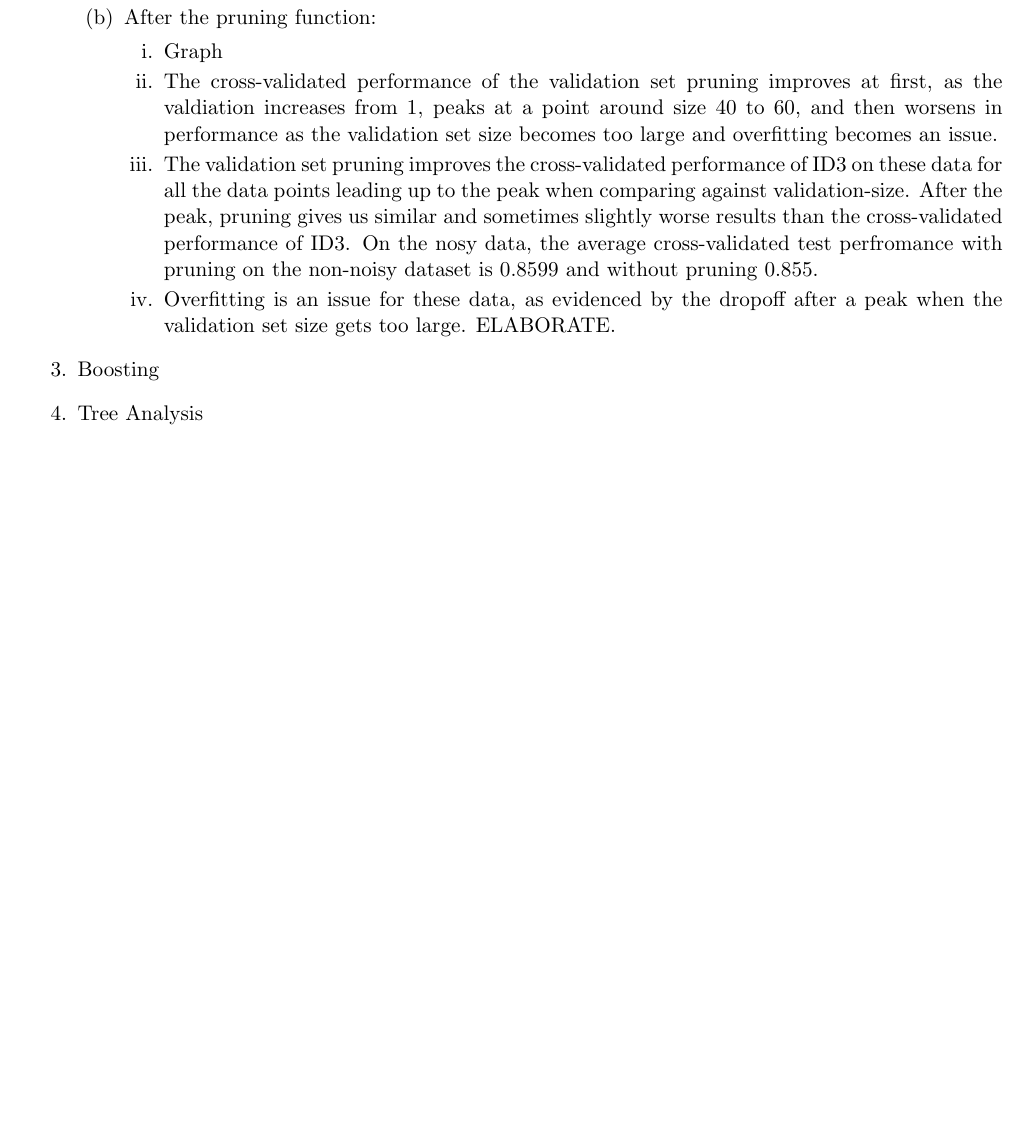
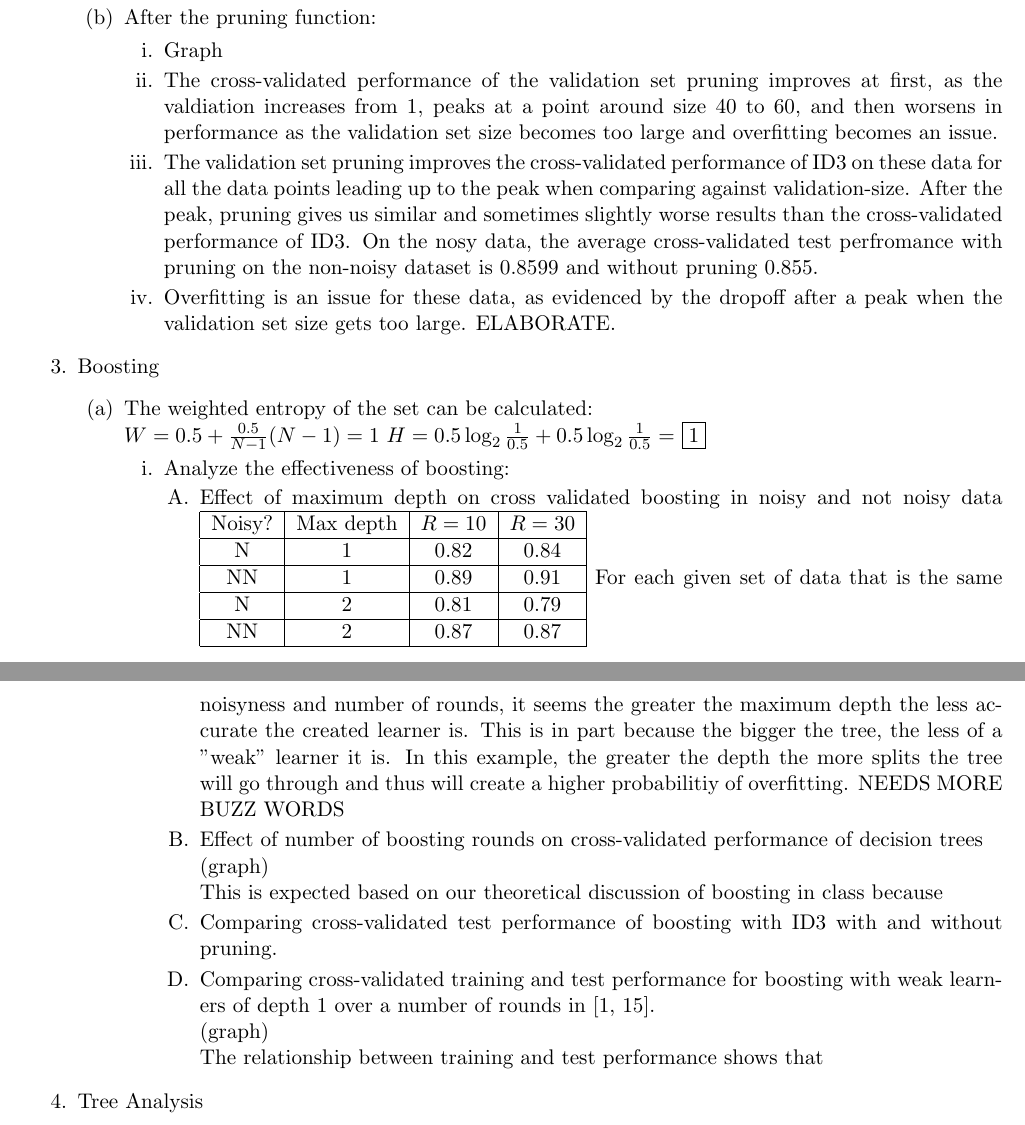
Before and after one commit to jming/spring2013, a LaTeX problem sheet (hw1/cs181hw1.tex): part of the page before the commit and two parts of pages 1 and 2 of 2 after it, the two joined at a grey line, cut so that both start at the same text, the shorter picture padded with empty space. Compiled offline with pdfLaTeX.

Commit message:
start working on questions with 3

```diff
--- a/hw1/cs181hw1.tex
+++ b/hw1/cs181hw1.tex
@@ -51,8 +51,34 @@ This example shows that ID3 has an inductive bias of strongly preferring extreme
 \end{enumerate}
 
 \item Boosting
-% \begin{enumerate}
-% \end{enumerate}
+\begin{enumerate}
+	\item The weighted entropy of the set can be calculated:\\
+	$W=0.5 + \frac{0.5}{N-1}(N-1) = 1$
+	$H = 0.5\log_2 \frac{1}{0.5} + 0.5\log_2 \frac{1}{0.5} =$ \fbox{1}
+	\begin{enumerate}
+	\item Analyze the effectiveness of boosting:
+		\begin{enumerate}
+			\item Effect of maximum depth on cross validated boosting in noisy and not noisy data
+				\begin{tabular}{|c|c|c|c|}
+				\hline
+				Noisy? & Max depth & $R = 10$ & $R = 30$\\ \hline
+				N & 1 & 0.82 & 0.84\\ \hline
+				NN & 1 & 0.89 & 0.91\\ \hline
+				N & 2 & 0.81 & 0.79 \\ \hline
+				NN & 2 & 0.87 & 0.87\\
+				\hline
+				\end{tabular}
+			For each given set of data that is the same noisyness and number of rounds, it seems the greater the maximum depth the less accurate the created learner is. This is in part because the bigger the tree, the less of a "weak" learner it is. In this example, the greater the depth the more splits the tree will go through and thus will create a higher probabilitiy of overfitting. NEEDS MORE BUZZ WORDS
+			\item Effect of number of boosting rounds on cross-validated performance of decision trees\\
+			(graph)\\
+			This is expected based on our theoretical discussion of boosting in class because
+			\item Comparing cross-validated test performance of boosting with ID3 with and without pruning.
+			\item Comparing cross-validated training and test performance for boosting with weak learners of depth 1 over a number of rounds in [1, 15].\\
+			(graph)\\
+			The relationship between training and test performance shows that
+		\end{enumerate}
+	\end{enumerate}
+\end{enumerate}
 
 \item Tree Analysis
 % \begin{enumerate}
```
Also changed, not shown: hw1/cs181hw1.pdf, 3 other files.
